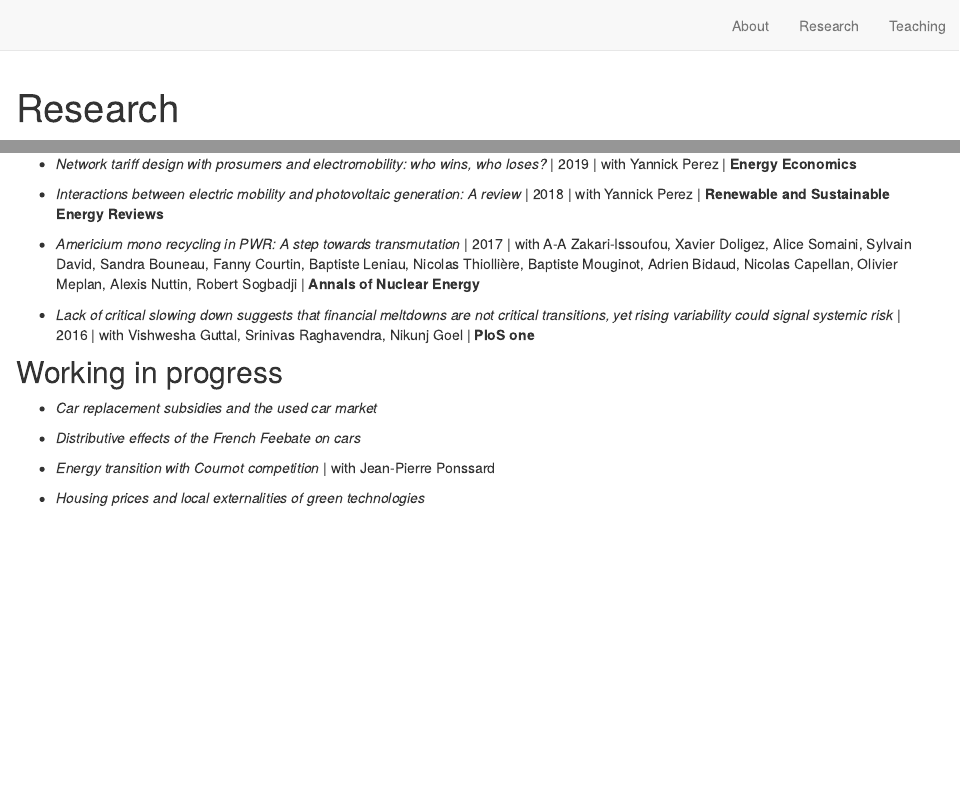
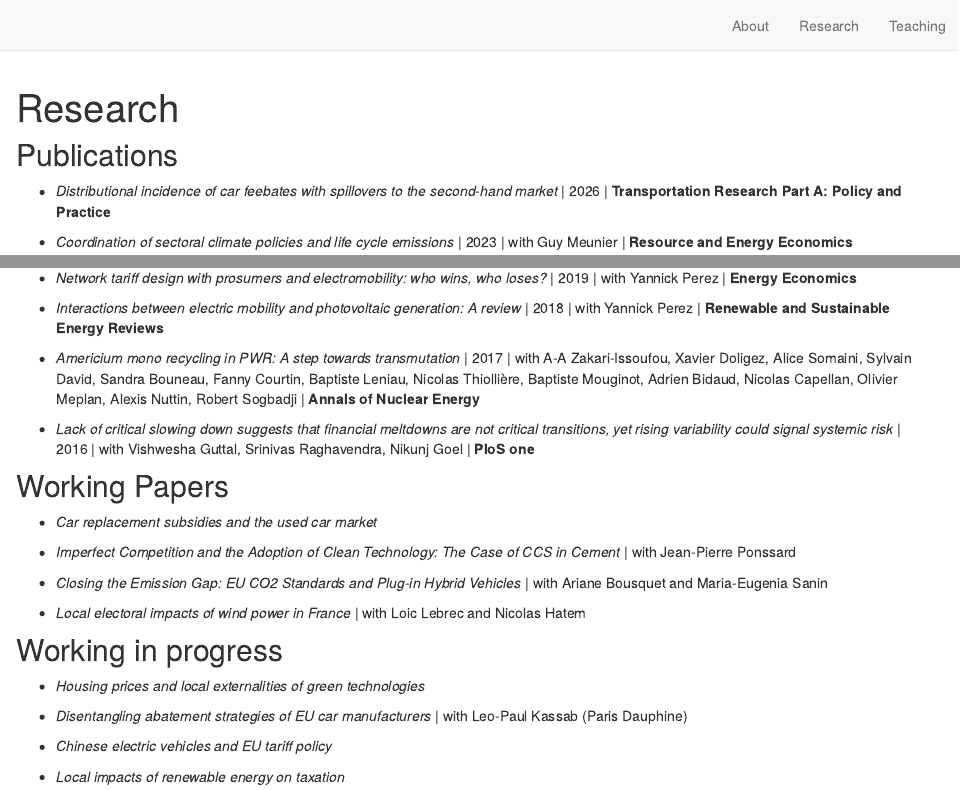
Before and after one commit to hoarauquentin/hoarauquentin.github.io, an R Markdown document (research.Rmd): the page in a window 1100 px wide, from its top, and a second part further down, joined at a grey line. Rendered offline with R 4.5, knitr and Pandoc, with nearby package versions; drawn as R Markdown's standard HTML page in place of the format the file asks for.

Commit message:
azeaze
aze

```diff
--- a/research.Rmd
+++ b/research.Rmd
@@ -4,6 +4,8 @@ description: |
 ---
 
 ## Publications
+* *Distributional incidence of car feebates with spillovers to the second-hand market* | 2026 | **Transportation Research Part A: Policy and Practice**
+
 * *Coordination of sectoral climate policies and life cycle emissions* | 2023 | with Guy Meunier | **Resource and Energy Economics**
 
 * *An assessment of the European regulation on battery recycling for electric vehicles* | 2022 | with Etienne Lorang | **Energy Policy**
@@ -17,14 +19,26 @@ description: |
 * *Lack of critical slowing down suggests that financial meltdowns are not critical transitions, yet rising variability could signal systemic risk* | 2016 | with Vishwesha Guttal, Srinivas Raghavendra, Nikunj Goel  | **PloS one**
 
 
+## Working Papers
+
+* *Car replacement subsidies and the used car market*
+
+* *Imperfect Competition and the Adoption of Clean Technology: The Case of CCS in Cement* | with Jean-Pierre Ponssard
+
+* *Closing the Emission Gap: EU CO2 Standards and Plug-in Hybrid Vehicles* | with Ariane Bousquet and Maria-Eugenia Sanin
+
+* *Local electoral impacts of wind power in France* | with Loic Lebrec and Nicolas Hatem
+
 ## Working in progress
 
 
 
-* *Car replacement subsidies and the used car market*
 
-* *Distributive effects of the French Feebate on cars*
-
-* *Energy transition with Cournot competition* | with Jean-Pierre Ponssard
 
 * *Housing prices and local externalities of green technologies*
+
+* *Disentangling abatement strategies of EU car manufacturers* | with Leo-Paul Kassab (Paris Dauphine)
+
+* *Chinese electric vehicles and EU tariff policy*
+
+* *Local impacts of renewable energy on taxation*
```
